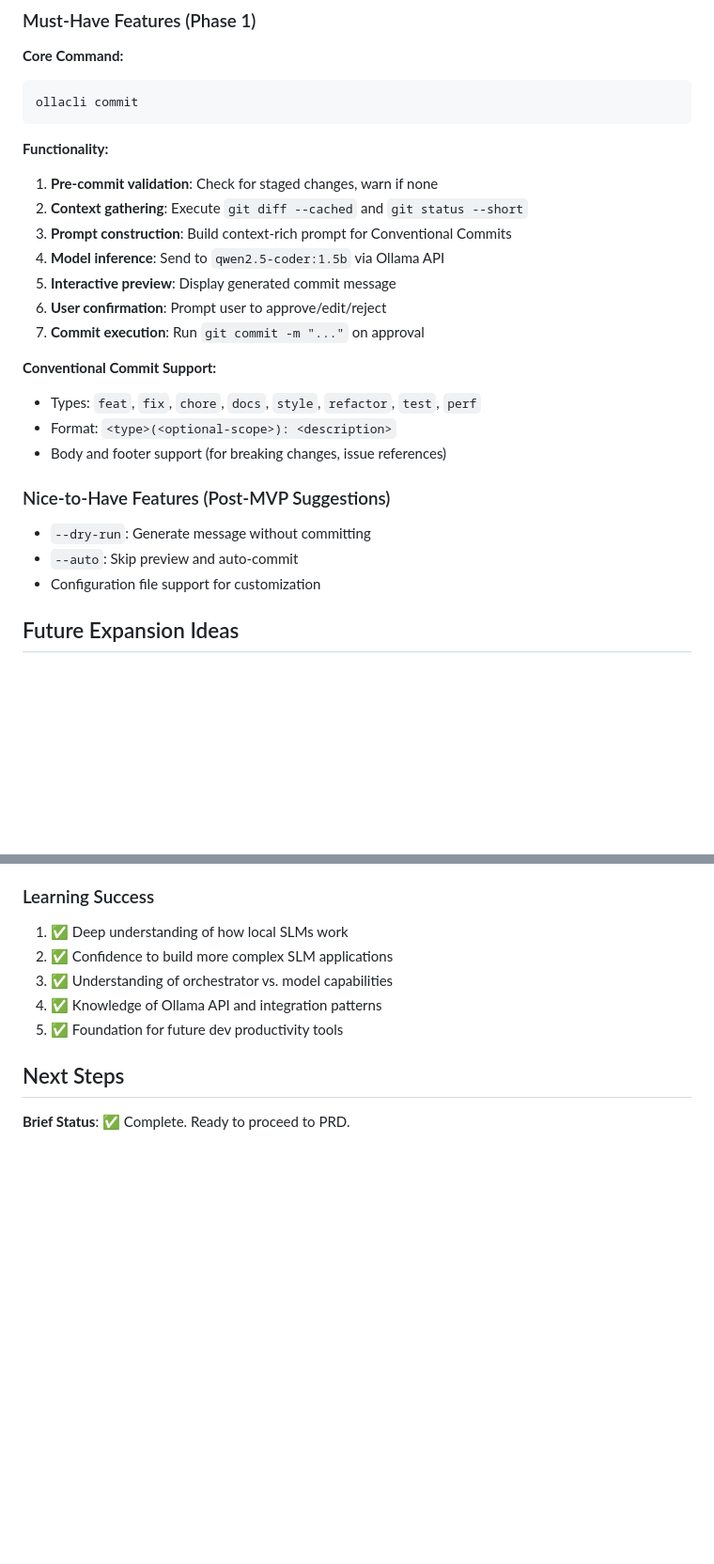
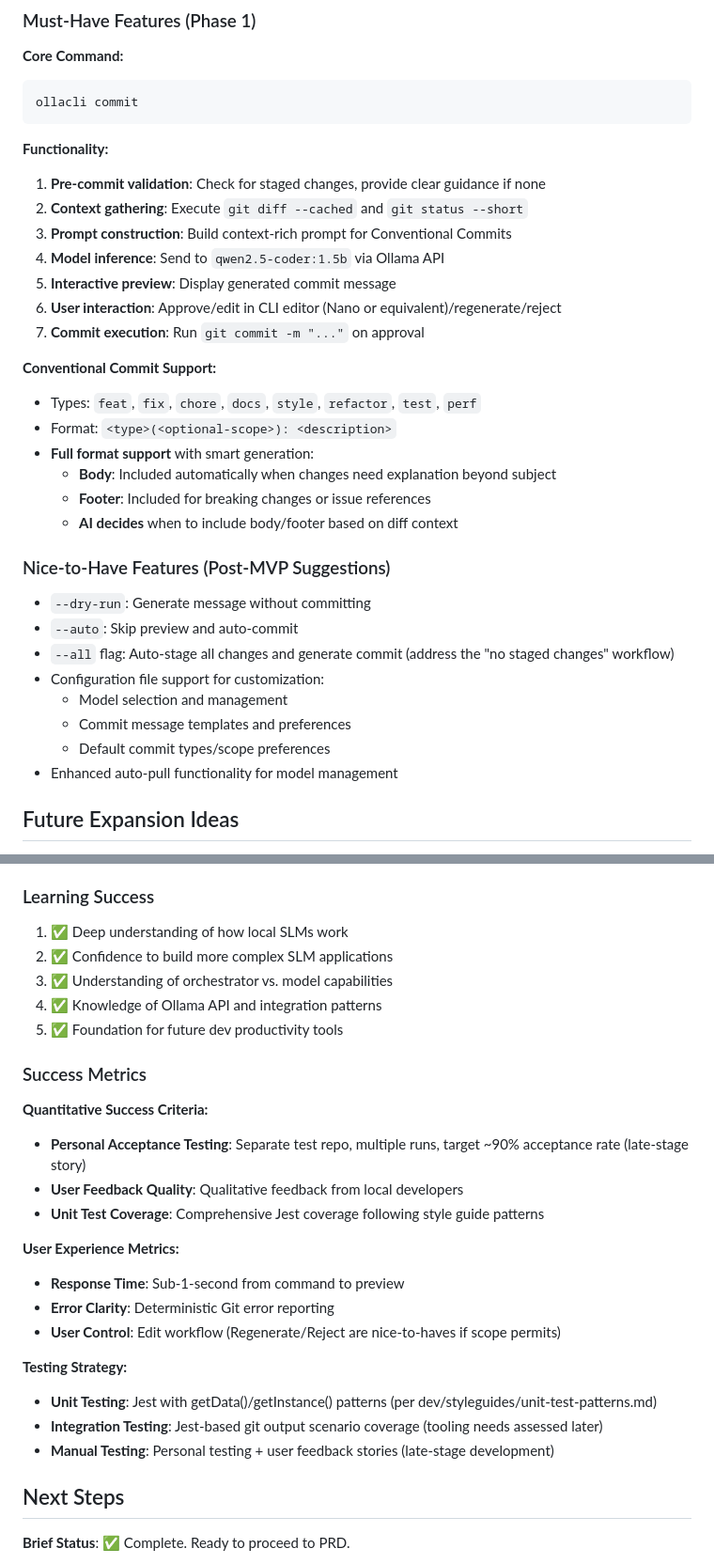
Before and after one commit to josephmanghan/devai-cli, a Markdown page: dev/brief.md, 2 parts joined by grey strips. Shown at 94% size. Drawn GitHub-style; blank space fills up the shorter version.

```diff
--- a/dev/brief.md
+++ b/dev/brief.md
@@ -123,25 +123,33 @@ ollacli commit
 
 **Functionality:**
 
-1. **Pre-commit validation**: Check for staged changes, warn if none
+1. **Pre-commit validation**: Check for staged changes, provide clear guidance if none
 2. **Context gathering**: Execute `git diff --cached` and `git status --short`
 3. **Prompt construction**: Build context-rich prompt for Conventional Commits
 4. **Model inference**: Send to `qwen2.5-coder:1.5b` via Ollama API
 5. **Interactive preview**: Display generated commit message
-6. **User confirmation**: Prompt user to approve/edit/reject
+6. **User interaction**: Approve/edit in CLI editor (Nano or equivalent)/regenerate/reject
 7. **Commit execution**: Run `git commit -m "..."` on approval
 
 **Conventional Commit Support:**
 
 - Types: `feat`, `fix`, `chore`, `docs`, `style`, `refactor`, `test`, `perf`
 - Format: `<type>(<optional-scope>): <description>`
-- Body and footer support (for breaking changes, issue references)
+- **Full format support** with smart generation:
+  - **Body**: Included automatically when changes need explanation beyond subject
+  - **Footer**: Included for breaking changes or issue references
+  - **AI decides** when to include body/footer based on diff context
 
 ### Nice-to-Have Features (Post-MVP Suggestions)
 
 - `--dry-run`: Generate message without committing
 - `--auto`: Skip preview and auto-commit
-- Configuration file support for customization
+- `--all` flag: Auto-stage all changes and generate commit (address the "no staged changes" workflow)
+- Configuration file support for customization:
+  - Model selection and management
+  - Commit message templates and preferences
+  - Default commit types/scope preferences
+- Enhanced auto-pull functionality for model management
 
 ## Future Expansion Ideas
 
@@ -264,6 +327,23 @@ Joe will feel successful when he has:
 3. ✅ Understanding of orchestrator vs. model capabilities
 4. ✅ Knowledge of Ollama API and integration patterns
 5. ✅ Foundation for future dev productivity tools
+
+### Success Metrics
+
+**Quantitative Success Criteria:**
+- **Personal Acceptance Testing**: Separate test repo, multiple runs, target ~90% acceptance rate (late-stage story)
+- **User Feedback Quality**: Qualitative feedback from local developers
+- **Unit Test Coverage**: Comprehensive Jest coverage following style guide patterns
+
+**User Experience Metrics:**
+- **Response Time**: Sub-1-second from command to preview
+- **Error Clarity**: Deterministic Git error reporting
+- **User Control**: Edit workflow (Regenerate/Reject are nice-to-haves if scope permits)
+
+**Testing Strategy:**
+- **Unit Testing**: Jest with getData()/getInstance() patterns (per dev/styleguides/unit-test-patterns.md)
+- **Integration Testing**: Jest-based git output scenario coverage (tooling needs assessed later)
+- **Manual Testing**: Personal testing + user feedback stories (late-stage development)
 
 ## Next Steps
 
```
Also changed, not shown: other parts of dev/brief.md (+56 -1 lines).
